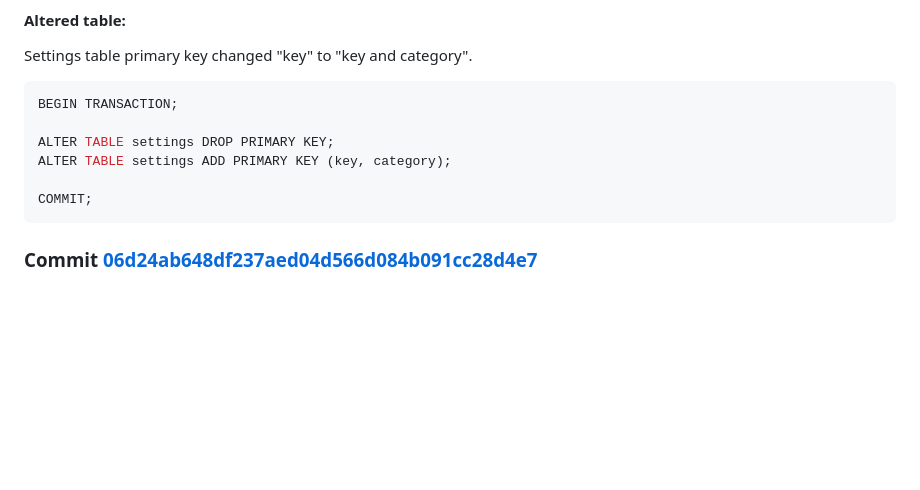
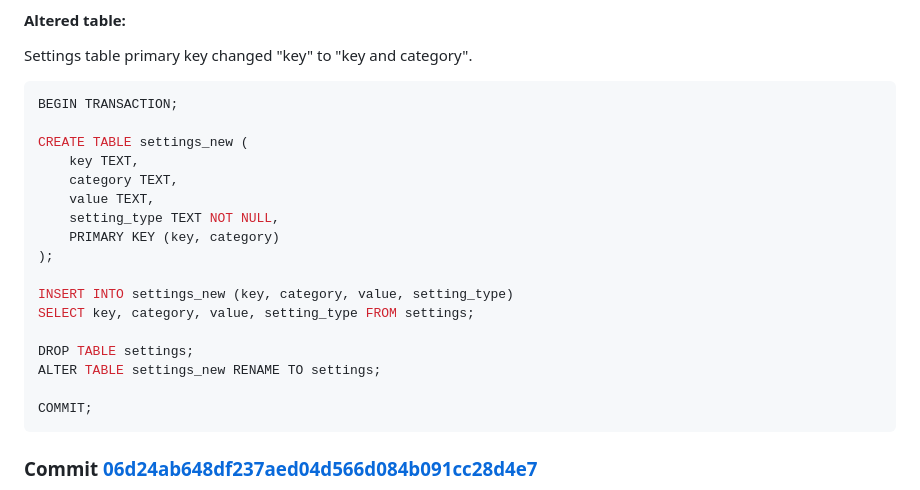
Before and after one commit to ChristianAoC/energy-dashboard, a Markdown page: CHANGELOG.md, the part around the change. GitHub-like rendering; blank space fills up the shorter version.

````diff
--- a/CHANGELOG.md
+++ b/CHANGELOG.md
@@ -45,8 +45,19 @@ Settings table primary key changed "key" to "key and category".
 ```sql
 BEGIN TRANSACTION;
 
-ALTER TABLE settings DROP PRIMARY KEY;
-ALTER TABLE settings ADD PRIMARY KEY (key, category);
+CREATE TABLE settings_new (
+    key TEXT,
+    category TEXT,
+    value TEXT,
+    setting_type TEXT NOT NULL,
+    PRIMARY KEY (key, category)
+);
+
+INSERT INTO settings_new (key, category, value, setting_type)
+SELECT key, category, value, setting_type FROM settings;
+
+DROP TABLE settings;
+ALTER TABLE settings_new RENAME TO settings;
 
 COMMIT;
 ```
````
